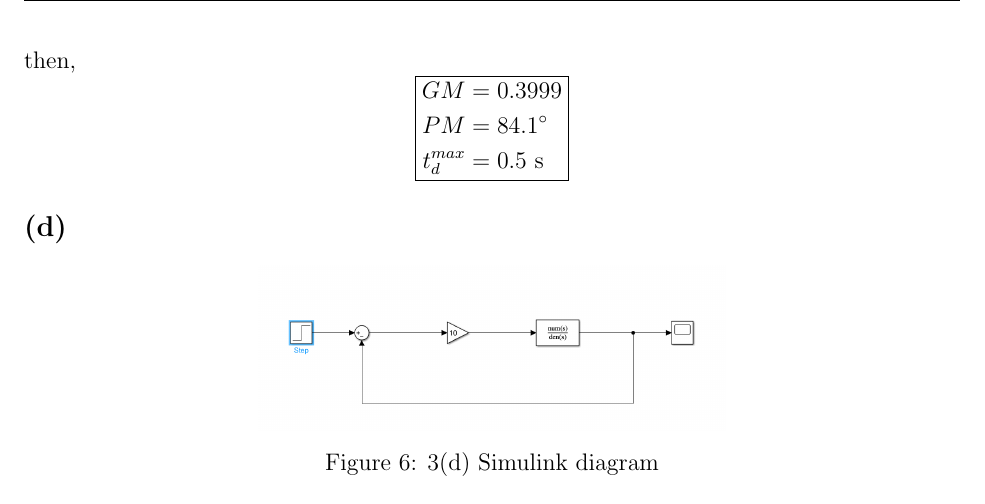
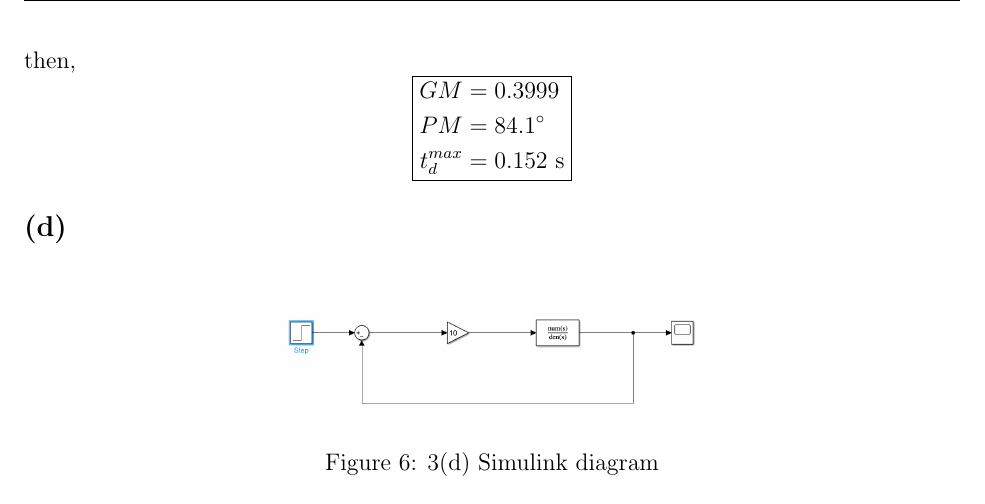
Before and after one commit to notcobi/MEC-E-420-Assignments, a LaTeX document (A8/main.tex, which reads A8/Questions/Q3.tex): part of page 7 of 8, cut so that both start at the same text. Compiled offline with pdfLaTeX.

Commit message:
Update tdmax value in Q3.tex

```diff
--- a/A8/Questions/Q3.tex
+++ b/A8/Questions/Q3.tex
@@ -67,7 +67,7 @@ then,
 \begin{empheq}[box=\fbox]{align*}
     GM &= 0.3999 \\
     PM &= 84.1^\circ \\
-    t_{d}^{max} &= 0.5 \text{ s}
+    t_{d}^{max} &= 0.152 \text{ s}
 \end{empheq}
 
 \subsection{}
```
Also changed, not shown: A8/main.pdf.
